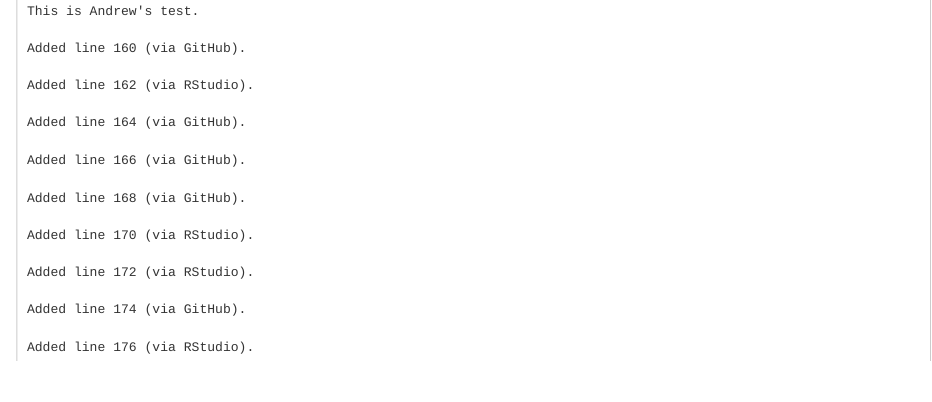
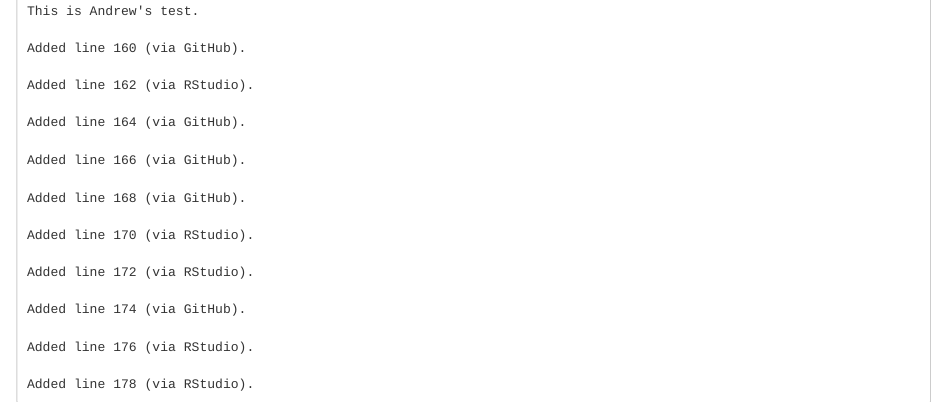
Before and after one commit to ThePeopleAnalyticsLab/VWEmissionsScandal, an R Markdown document (Volkswagen Emissions Scandal_QualProject.Rmd): the page in a window 1100 px wide, from 3070 px down. Rendered offline with R 4.5, knitr and Pandoc, with nearby package versions.

Commit message:
Added line 178 via RStudio (for testing).

````diff
--- a/Volkswagen Emissions Scandal_QualProject.Rmd
+++ b/Volkswagen Emissions Scandal_QualProject.Rmd
@@ -174,4 +174,6 @@ Added line 172 (via RStudio).
 Added line 174 (via GitHub).
 
 Added line 176 (via RStudio).
+
+Added line 178 (via RStudio).
 ```
````
